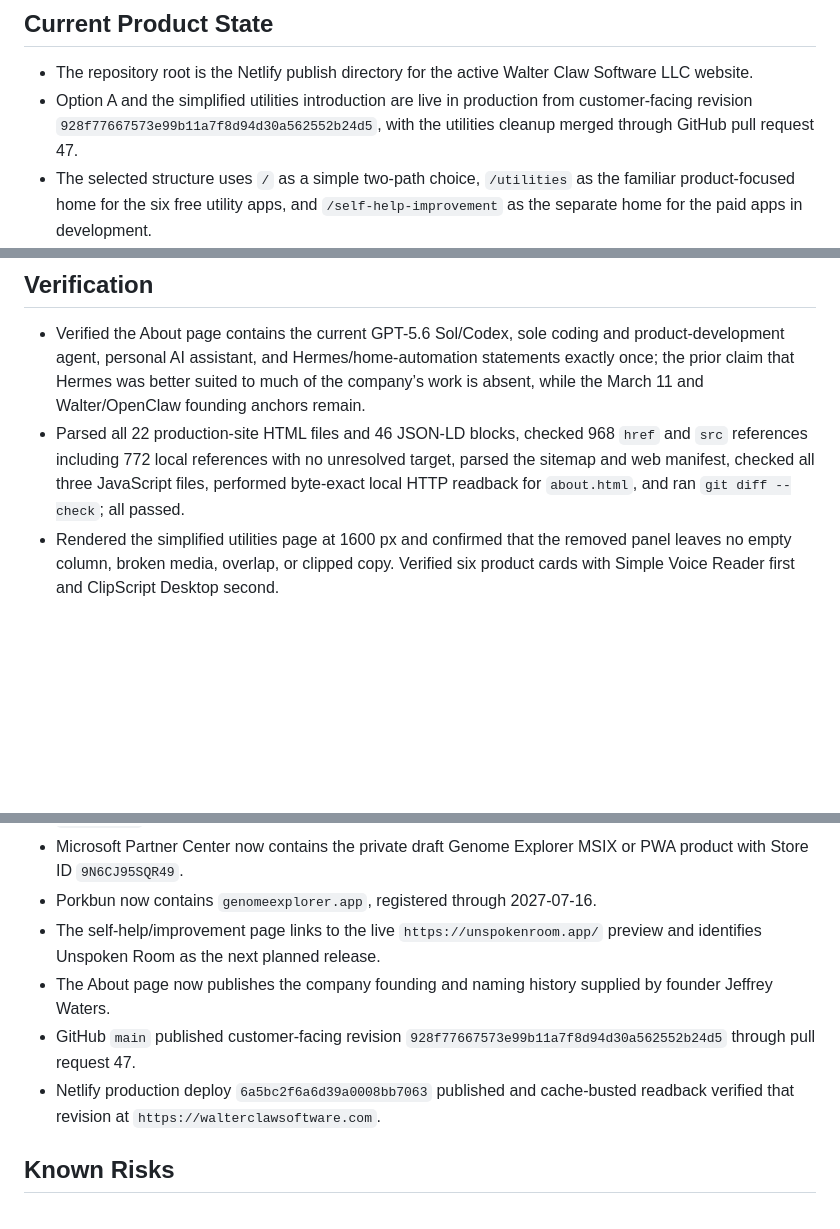
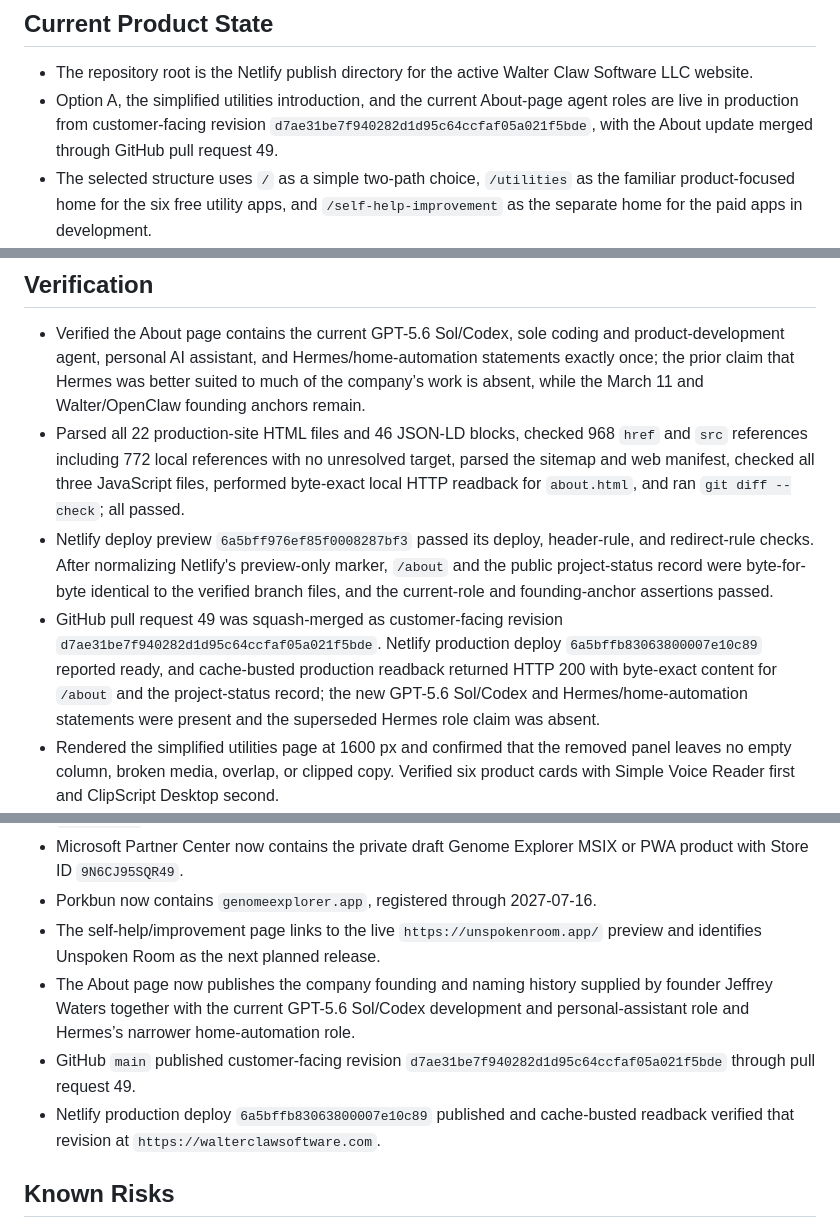
Before and after one commit to WalterClawSoftware/walterclawsoftware-website, a Markdown page: docs/PROJECT_STATUS.md, 3 parts joined by grey strips. Rendered like a GitHub page; blank space fills up the shorter version.

Commit message:
Record About agent roles production verification (#50)

```diff
--- a/docs/PROJECT_STATUS.md
+++ b/docs/PROJECT_STATUS.md
@@ -7,7 +7,7 @@ This file is public-safe because Netlify publishes the repository root. Live Git
 ## Current Product State
 
 - The repository root is the Netlify publish directory for the active Walter Claw Software LLC website.
-- Option A and the simplified utilities introduction are live in production from customer-facing revision `928f77667573e99b11a7f8d94d30a562552b24d5`, with the utilities cleanup merged through GitHub pull request 47.
+- Option A, the simplified utilities introduction, and the current About-page agent roles are live in production from customer-facing revision `d7ae31be7f940282d1d95c64ccfaf05a021f5bde`, with the About update merged through GitHub pull request 49.
 - The selected structure uses `/` as a simple two-path choice, `/utilities` as the familiar product-focused home for the six free utility apps, and `/self-help-improvement` as the separate home for the paid apps in development.
 - The `/utilities` introduction is a simple single-column hero without the redundant screenshot/proof panel. Its product grid keeps Simple Voice Reader first and ClipScript Desktop second.
 - The root path choice now uses the user-approved blue-and-orange doorway artwork as the interactive landing surface, with each half linking to its corresponding path and separate compact choices for small screens.
@@ -48,6 +48,8 @@ This file is public-safe because Netlify publishes the repository root. Live Git
 
 - Verified the About page contains the current GPT-5.6 Sol/Codex, sole coding and product-development agent, personal AI assistant, and Hermes/home-automation statements exactly once; the prior claim that Hermes was better suited to much of the company’s work is absent, while the March 11 and Walter/OpenClaw founding anchors remain.
 - Parsed all 22 production-site HTML files and 46 JSON-LD blocks, checked 968 `href` and `src` references including 772 local references with no unresolved target, parsed the sitemap and web manifest, checked all three JavaScript files, performed byte-exact local HTTP readback for `about.html`, and ran `git diff --check`; all passed.
+- Netlify deploy preview `6a5bff976ef85f0008287bf3` passed its deploy, header-rule, and redirect-rule checks. After normalizing Netlify's preview-only marker, `/about` and the public project-status record were byte-for-byte identical to the verified branch files, and the current-role and founding-anchor assertions passed.
+- GitHub pull request 49 was squash-merged as customer-facing revision `d7ae31be7f940282d1d95c64ccfaf05a021f5bde`. Netlify production deploy `6a5bffb83063800007e10c89` reported ready, and cache-busted production readback returned HTTP 200 with byte-exact content for `/about` and the project-status record; the new GPT-5.6 Sol/Codex and Hermes/home-automation statements were present and the superseded Hermes role claim was absent.
 - Rendered the simplified utilities page at 1600 px and confirmed that the removed panel leaves no empty column, broken media, overlap, or clipped copy. Verified six product cards with Simple Voice Reader first and ClipScript Desktop second.
 - Parsed all 22 production-site HTML files and 46 JSON-LD blocks, checked 968 `href` and `src` references with no unresolved local target, parsed the sitemap and web manifest, checked all three JavaScript files, performed byte-exact local HTTP readback for `utilities.html` and `styles.css`, and ran `git diff --check`; all passed.
 - Netlify deploy preview `6a5bc2aa245637000858087e` passed its deploy, header-rule, and redirect-rule checks. After normalizing Netlify's preview-only marker, `/utilities` and `styles.css` were byte-for-byte identical to the verified branch files, and the requested copy/removal assertions passed.
@@ -86,9 +88,9 @@ This file is public-safe because Netlify publishes the repository root. Live Git
 - Microsoft Partner Center now contains the private draft Genome Explorer MSIX or PWA product with Store ID `9N6CJ95SQR49`.
 - Porkbun now contains `genomeexplorer.app`, registered through 2027-07-16.
 - The self-help/improvement page links to the live `https://unspokenroom.app/` preview and identifies Unspoken Room as the next planned release.
-- The About page now publishes the company founding and naming history supplied by founder Jeffrey Waters.
-- GitHub `main` published customer-facing revision `928f77667573e99b11a7f8d94d30a562552b24d5` through pull request 47.
-- Netlify production deploy `6a5bc2f6a6d39a0008bb7063` published and cache-busted readback verified that revision at `https://walterclawsoftware.com`.
+- The About page now publishes the company founding and naming history supplied by founder Jeffrey Waters together with the current GPT-5.6 Sol/Codex development and personal-assistant role and Hermes’s narrower home-automation role.
+- GitHub `main` published customer-facing revision `d7ae31be7f940282d1d95c64ccfaf05a021f5bde` through pull request 49.
+- Netlify production deploy `6a5bffb83063800007e10c89` published and cache-busted readback verified that revision at `https://walterclawsoftware.com`.
 
 ## Known Risks
 
```
